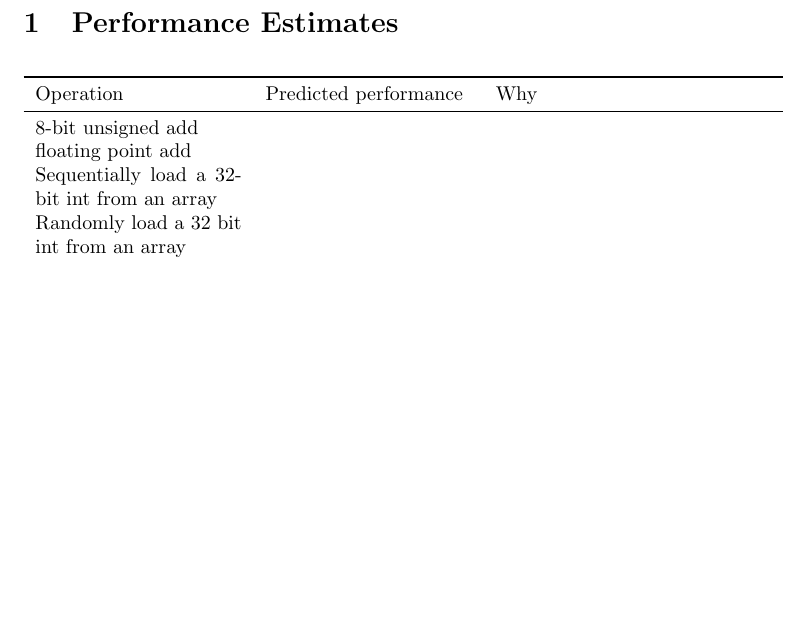
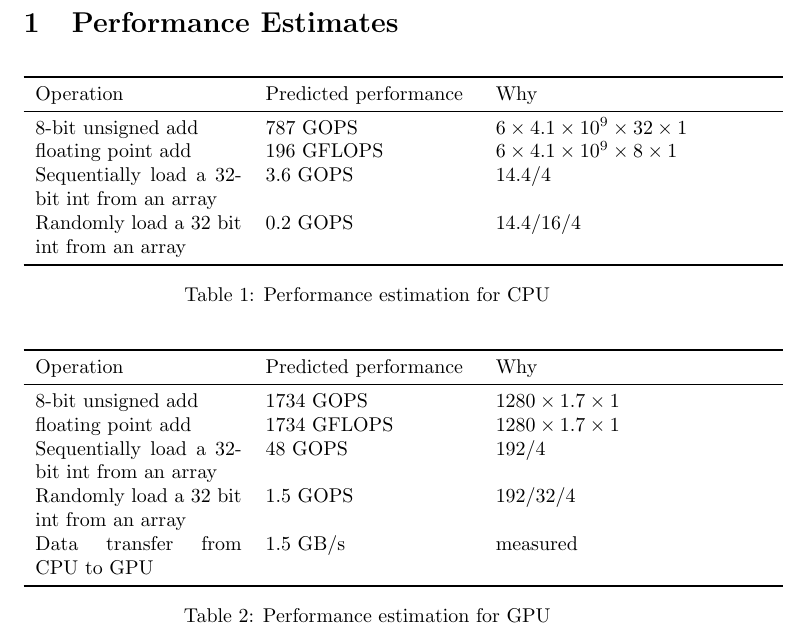
Before and after one commit to xiaoyuechen/ppe, a LaTeX document (lab3/report/report.tex): part of page 1 of 2, cut so that both start at the same text, the shorter picture padded with empty space. Compiled offline with pdfLaTeX.

Commit message:
Complete estimation

```diff
--- a/lab3/report/report.tex
+++ b/lab3/report/report.tex
@@ -19,14 +19,31 @@
       \toprule
       Operation & Predicted performance & Why \\
       \midrule
-      8-bit unsigned add & & \\
-      floating point add & & \\
-      Sequentially load a 32-bit int from an array & & \\
-      Randomly load a 32 bit int from an array & & \\
+      8-bit unsigned add & 787 GOPS & \(6 \times 4.1\times10^{9} \times 32 \times 1\) \\
+      floating point add & 196 GFLOPS & \(6 \times 4.1\times10^{9} \times 8 \times 1\) \\
+      Sequentially load a 32-bit int from an array & 3.6 GOPS & \(14.4 / 4\) \\
+      Randomly load a 32 bit int from an array & 0.2 GOPS & \(14.4 / 16 / 4\) \\
       \bottomrule
     \end{tabular}
+    \caption{Performance estimation for CPU}
   \end{table}
 
+  \begin{table}[h]
+    \centering
+    \begin{tabular}{p{0.3\textwidth}p{0.3\textwidth}p{0.4\textwidth}}
+      \toprule
+      Operation & Predicted performance & Why \\
+      \midrule
+      8-bit unsigned add & 1734 GOPS & \(1280 \times 1.7 \times 1\) \\
+      floating point add & 1734 GFLOPS & \(1280 \times 1.7 \times 1\) \\
+      Sequentially load a 32-bit int from an array & 48 GOPS & \(192 / 4\) \\
+      Randomly load a 32 bit int from an array & 1.5 GOPS & \(192 / 32
+                                                            / 4\) \\
+      Data transfer from CPU to GPU & 1.5 GB/s & measured \\
+      \bottomrule
+    \end{tabular}
+    \caption{Performance estimation for GPU}
+  \end{table}
 
 \section{Performance Achieved}
 
```
Also changed, not shown: 1 other file.
